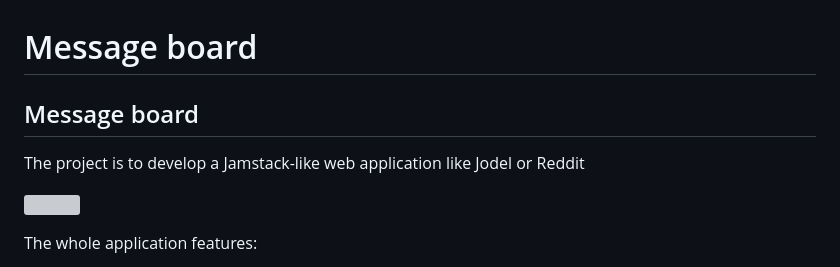
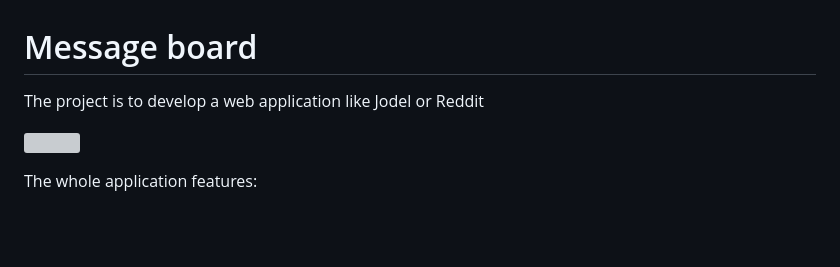
Before and after one commit to alifarjad/jodel-like, a Markdown page: README.md, the part around the change. Rendered like a GitHub page; blank space fills up the shorter version; grey boxes are pictures that could not be loaded.

```diff
--- a/README.md
+++ b/README.md
@@ -1,6 +1,5 @@
 # Message board
-## Message board
-The project is to develop a Jamstack-like web application like Jodel or Reddit
+The project is to develop a web application like Jodel or Reddit
 
 ![](https://github.com/alifarjad/jodel-like/blob/main/demo2.gif)
 
```
